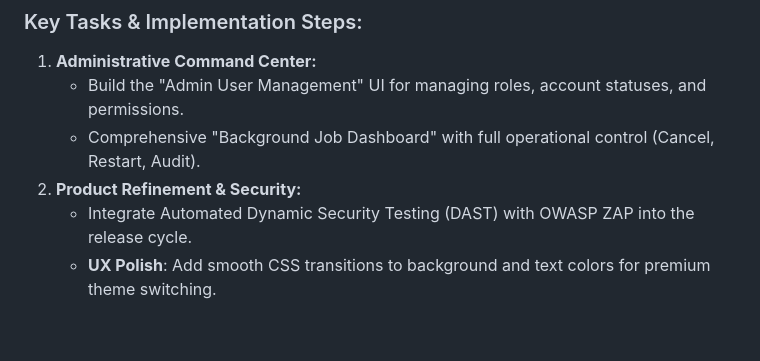
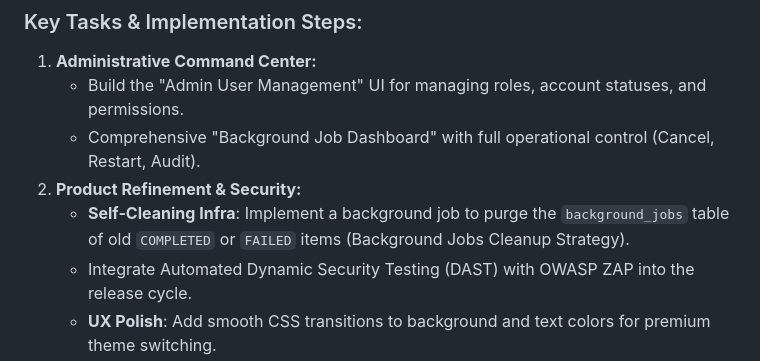
Before and after one commit to sjuresa/povzetkar, a Markdown page: docs/overview/roadmap.md, the part around the change. Rendered like a GitHub page; blank space fills up the shorter version.

Commit message:
docs(ops): finalize 100% documentation sync for v0.15 and v0.16
- Add missing Background Jobs Cleanup Strategy (v0.16.0) to roadmap.md
- All operational and maintenance tasks now fully aligned across all docs

```diff
--- a/docs/overview/roadmap.md
+++ b/docs/overview/roadmap.md
@@ -210,6 +210,7 @@ This document outlines the concrete steps for implementing the features describe
     *   Build the "Admin User Management" UI for managing roles, account statuses, and permissions.
     *   Comprehensive "Background Job Dashboard" with full operational control (Cancel, Restart, Audit).
 2.  **Product Refinement & Security:**
+    *   **Self-Cleaning Infra**: Implement a background job to purge the `background_jobs` table of old `COMPLETED` or `FAILED` items (Background Jobs Cleanup Strategy).
     *   Integrate Automated Dynamic Security Testing (DAST) with OWASP ZAP into the release cycle.
     *   **UX Polish**: Add smooth CSS transitions to background and text colors for premium theme switching.
     *   **Full i18n Audit**: Systematic migration of all remaining hardcoded strings in Dashboard, Audit Log, and TopicManager views to the internationalization system.
```
